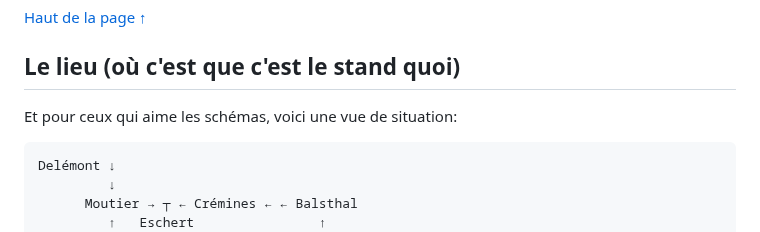
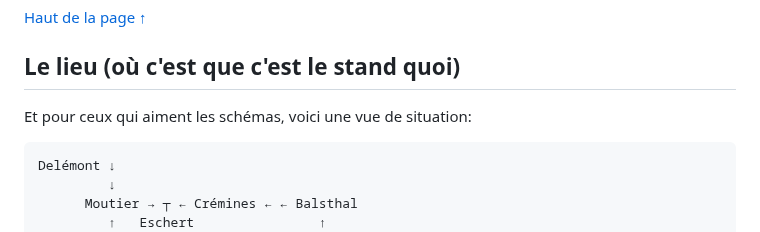
Before and after one commit to GISED-Link/tireschert.ch, a Markdown page: index.md, the part around the change. GitHub-like rendering.

Commit message:
orthographe

````diff
--- a/index.md
+++ b/index.md
@@ -129,7 +129,7 @@ iframe_map.referrerpolicy="no-referrer-when-downgrade";
 myDoc.appendChild(iframe_map);
 </script>
 
-Et pour ceux qui aime les schémas, voici une vue de situation:
+Et pour ceux qui aiment les schémas, voici une vue de situation:
 ```
 Delémont ↓
          ↓
````
